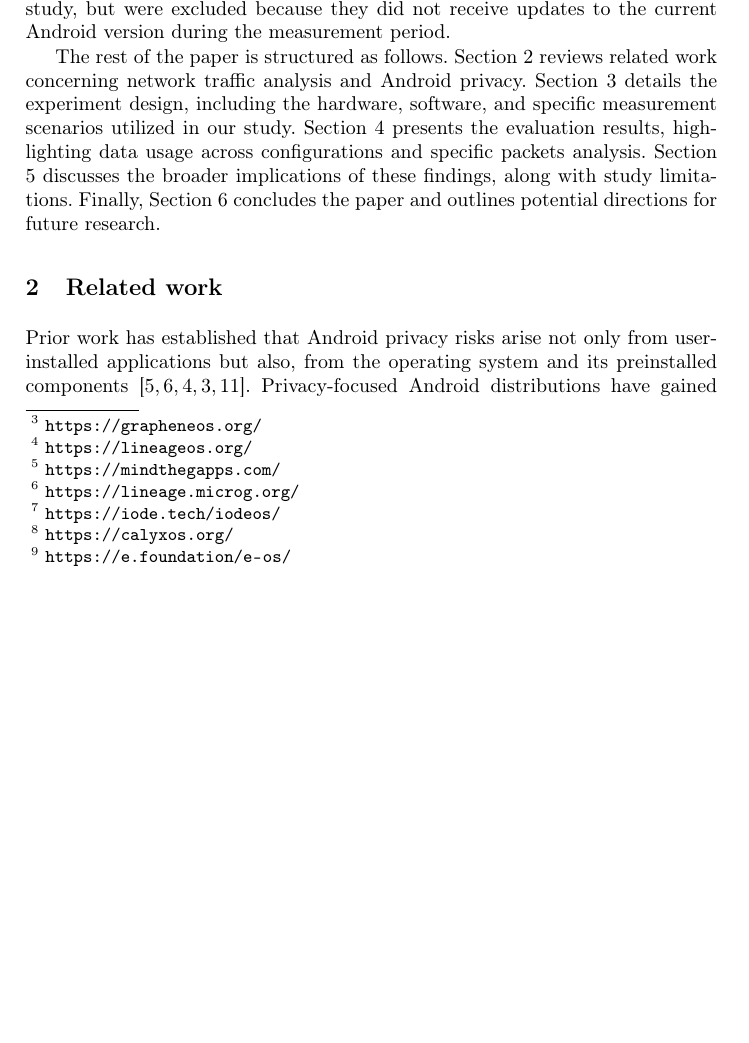
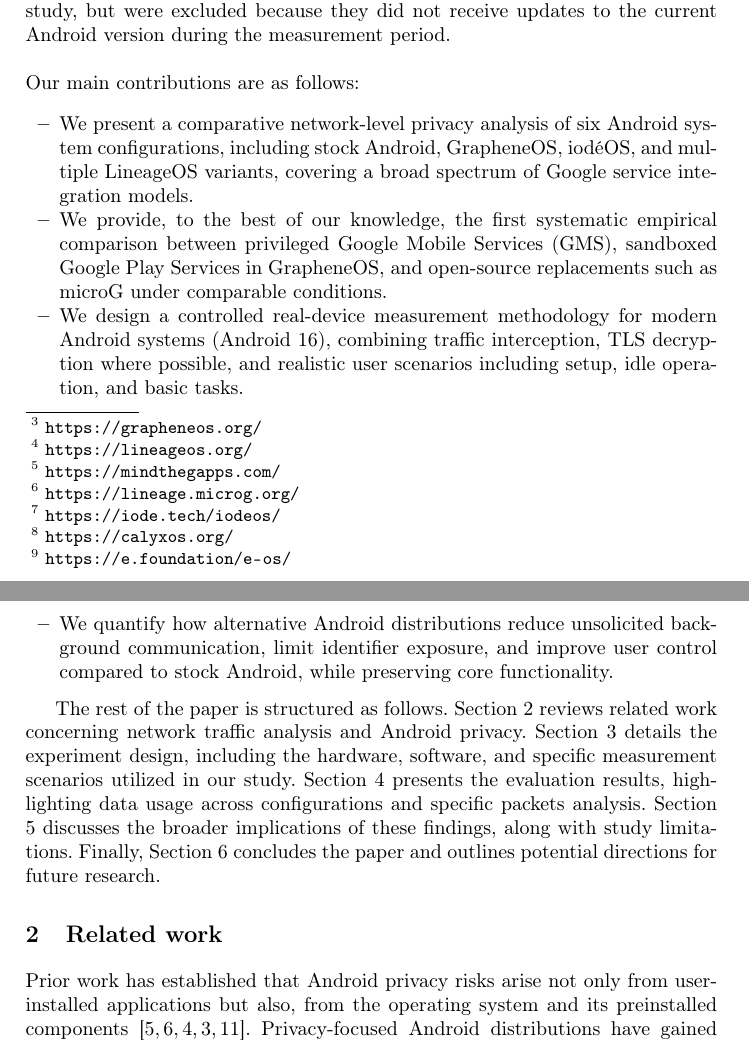
Before and after one commit to brunomircevski/android-comparison, a LaTeX paper (android-comparison.tex, which reads chapters/01-introduction.tex): part of page 3 of 16 before the commit and two parts of pages 3 and 4 of 17 after it, the two joined at a grey line, cut so that both start at the same text, the shorter picture padded with empty space. Compiled offline with pdfLaTeX.

Commit message:
rc2 main contributions

```diff
--- a/chapters/01-introduction.tex
+++ b/chapters/01-introduction.tex
@@ -16,5 +16,14 @@
 LineageOS\footnote{\url{https://lineageos.org/}} provides a lightweight, broadly supported AOSP-based system with minimal preinstalled software and extensive device compatibility. It can be deployed in multiple configurations: without Google services, with proprietary Google Play Services and Play Store (Gapps\footnote{\url{https://mindthegapps.com/}}), or with microG\footnote{\url{https://lineage.microg.org/}} as an open-source reimplementation of key Google components. These configurations represent different trade-offs between privacy, compatibility, and reliance on proprietary services.
 
 Finally, iod\'eOS\footnote{\url{https://iode.tech/iodeos/}} is a privacy-oriented distribution based on LineageOS that combines a de-Googled baseline with additional privacy features and preconfigured app ecosystem choices, shipping with microG. For completeness, CalyxOS\footnote{\url{https://calyxos.org/}} and /e/OS\footnote{\url{https://e.foundation/e-os/}} follow a similar privacy-oriented direction (AOSP-based, microG-enabled, and designed for practical daily use). They were considered for the study, but were excluded because they did not receive updates to the current Android version during the measurement period.
+\\
+\\
+\noindent Our main contributions are as follows:
+\begin{itemize}
+	\item We present a comparative network-level privacy analysis of six Android system configurations, including stock Android, GrapheneOS, iodéOS, and multiple LineageOS variants, covering a broad spectrum of Google service integration models.
+	\item We provide, to the best of our knowledge, the first systematic empirical comparison between privileged Google Mobile Services (GMS), sandboxed Google Play Services in GrapheneOS, and open-source replacements such as microG under comparable conditions.
+	\item We design a controlled real-device measurement methodology for modern Android systems (Android 16), combining traffic interception, TLS decryption where possible, and realistic user scenarios including setup, idle operation, and basic tasks.
+	\item We quantify how alternative Android distributions reduce unsolicited background communication, limit identifier exposure, and improve user control compared to stock Android, while preserving core functionality.
+\end{itemize}
 
 The rest of the paper is structured as follows. Section 2 reviews related work concerning network traffic analysis and Android privacy. Section 3 details the experiment design, including the hardware, software, and specific measurement scenarios utilized in our study. Section 4 presents the evaluation results, highlighting data usage across configurations and specific packets analysis. Section 5 discusses the broader implications of these findings, along with study limitations. Finally, Section 6 concludes the paper and outlines potential directions for future research.
```
Also changed, not shown: android-comparison.pdf.
